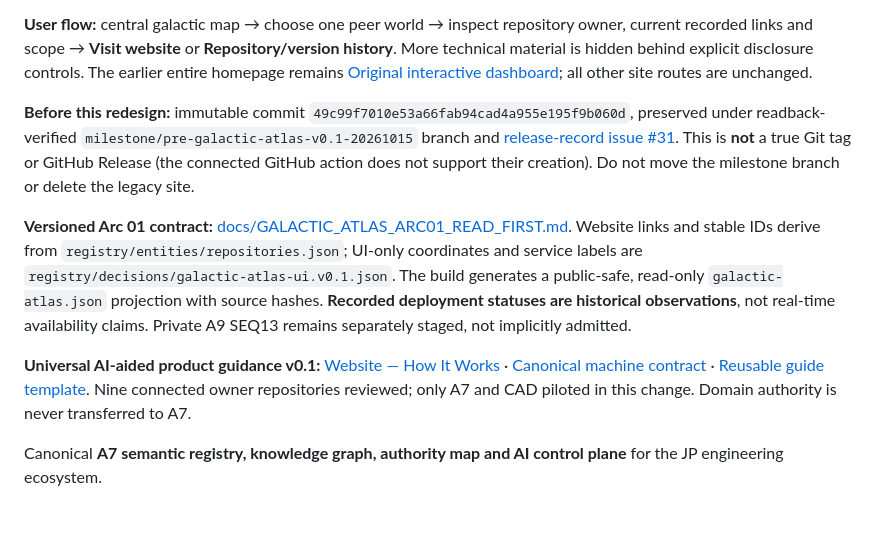
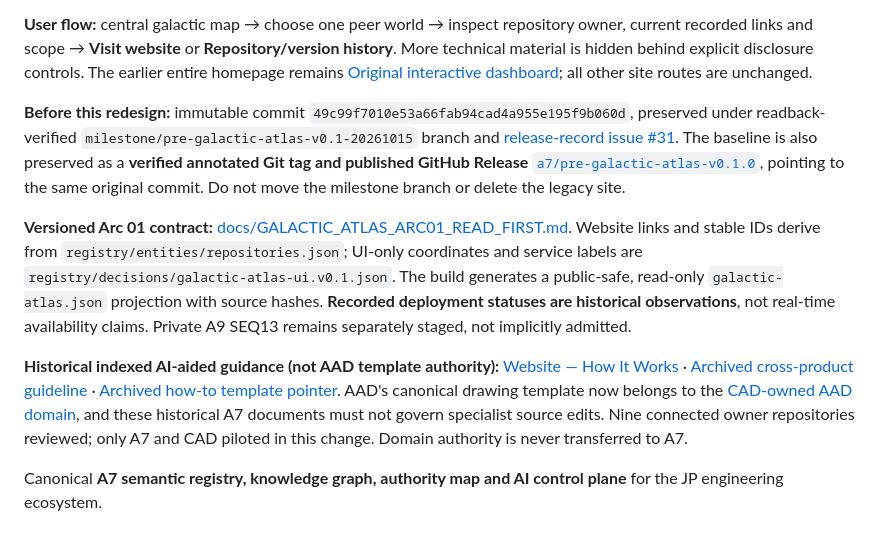
Before and after one commit to FabinGurung/JP_A7_System_Registry_and_Knowledge_Graph, a Markdown page: README.md, the part around the change. Drawn GitHub-style.

Commit message:
A7: link actual annotated pre-arc tag/release and disambiguate historic AAD-like guidance from CAD-owned template

```diff
--- a/README.md
+++ b/README.md
@@ -10,12 +10,12 @@
 
 **User flow:** central galactic map → choose one peer world → inspect repository owner, current recorded links and scope → **Visit website** or **Repository/version history**. More technical material is hidden behind explicit disclosure controls. The earlier entire homepage remains [Original interactive dashboard](https://fabingurung.github.io/JP_A7_System_Registry_and_Knowledge_Graph/legacy-overview.html); all other site routes are unchanged.
 
-**Before this redesign:** immutable commit `49c99f7010e53a66fab94cad4a955e195f9b060d`, preserved under readback-verified `milestone/pre-galactic-atlas-v0.1-20261015` branch and [release-record issue #31](https://github.com/FabinGurung/JP_A7_System_Registry_and_Knowledge_Graph/issues/31). This is **not** a true Git tag or GitHub Release (the connected GitHub action does not support their creation). Do not move the milestone branch or delete the legacy site.
+**Before this redesign:** immutable commit `49c99f7010e53a66fab94cad4a955e195f9b060d`, preserved under readback-verified `milestone/pre-galactic-atlas-v0.1-20261015` branch and [release-record issue #31](https://github.com/FabinGurung/JP_A7_System_Registry_and_Knowledge_Graph/issues/31). The baseline is also preserved as a **verified annotated Git tag and published GitHub Release** [`a7/pre-galactic-atlas-v0.1.0`](https://github.com/FabinGurung/JP_A7_System_Registry_and_Knowledge_Graph/releases/tag/a7/pre-galactic-atlas-v0.1.0), pointing to the same original commit. Do not move the milestone branch or delete the legacy site.
 
 **Versioned Arc 01 contract:** [docs/GALACTIC_ATLAS_ARC01_READ_FIRST.md](docs/GALACTIC_ATLAS_ARC01_READ_FIRST.md). Website links and stable IDs derive from `registry/entities/repositories.json`; UI-only coordinates and service labels are `registry/decisions/galactic-atlas-ui.v0.1.json`. The build generates a public-safe, read-only `galactic-atlas.json` projection with source hashes. **Recorded deployment statuses are historical observations**, not real-time availability claims. Private A9 SEQ13 remains separately staged, not implicitly admitted.
 
 
-**Universal AI-aided product guidance v0.1:** [Website — How It Works](https://fabingurung.github.io/JP_A7_System_Registry_and_Knowledge_Graph/how-it-works.html) · [Canonical machine contract](policies/global/ai-aided-product-guide.v0.1.json) · [Reusable guide template](docs/AI_AIDED_PRODUCT_GUIDE_TEMPLATE_v0.1.md). Nine connected owner repositories reviewed; only A7 and CAD piloted in this change. Domain authority is never transferred to A7.
+**Historical indexed AI-aided guidance (not AAD template authority):** [Website — How It Works](https://fabingurung.github.io/JP_A7_System_Registry_and_Knowledge_Graph/how-it-works.html) · [Archived cross-product guideline](policies/global/ai-aided-product-guide.v0.1.json) · [Archived how-to template pointer](docs/AI_AIDED_PRODUCT_GUIDE_TEMPLATE_v0.1.md). AAD's canonical drawing template now belongs to the [CAD-owned AAD domain](https://github.com/FabinGurung/JP_Computer-Aided-Drawings/tree/main/governance/aad), and these historical A7 documents must not govern specialist source edits. Nine connected owner repositories reviewed; only A7 and CAD piloted in this change. Domain authority is never transferred to A7.
 
 
 Canonical **A7 semantic registry, knowledge graph, authority map and AI control plane** for the JP engineering ecosystem.
```
